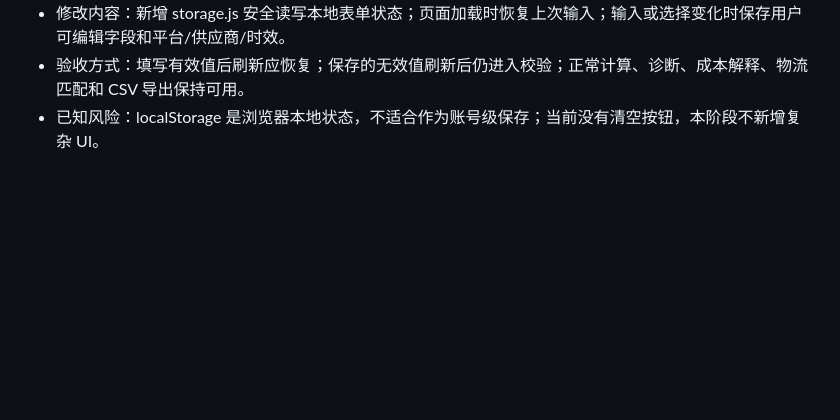
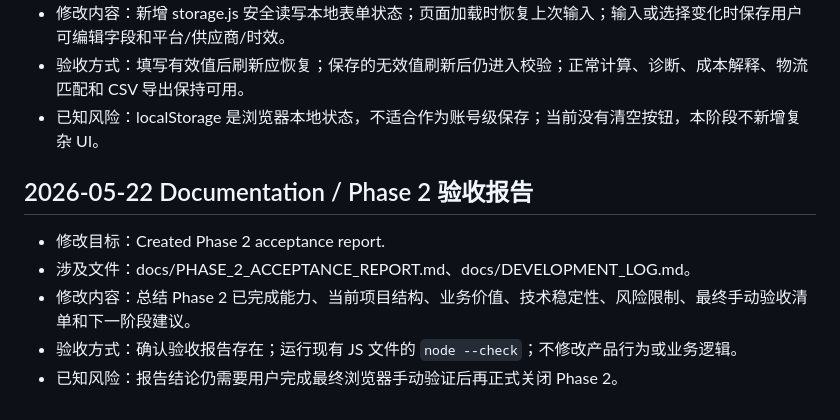
Before and after one commit to claire-13-huang/ozon-ai-profit-assistant2, a Markdown page: docs/DEVELOPMENT_LOG.md, the part around the change. Drawn GitHub-style; blank space fills up the shorter version.

Commit message:
add phase 2 acceptance report

```diff
--- a/docs/DEVELOPMENT_LOG.md
+++ b/docs/DEVELOPMENT_LOG.md
@@ -50,3 +50,11 @@
 - 修改内容：新增 storage.js 安全读写本地表单状态；页面加载时恢复上次输入；输入或选择变化时保存用户可编辑字段和平台/供应商/时效。
 - 验收方式：填写有效值后刷新应恢复；保存的无效值刷新后仍进入校验；正常计算、诊断、成本解释、物流匹配和 CSV 导出保持可用。
 - 已知风险：localStorage 是浏览器本地状态，不适合作为账号级保存；当前没有清空按钮，本阶段不新增复杂 UI。
+
+## 2026-05-22 Documentation / Phase 2 验收报告
+
+- 修改目标：Created Phase 2 acceptance report.
+- 涉及文件：docs/PHASE_2_ACCEPTANCE_REPORT.md、docs/DEVELOPMENT_LOG.md。
+- 修改内容：总结 Phase 2 已完成能力、当前项目结构、业务价值、技术稳定性、风险限制、最终手动验收清单和下一阶段建议。
+- 验收方式：确认验收报告存在；运行现有 JS 文件的 `node --check`；不修改产品行为或业务逻辑。
+- 已知风险：报告结论仍需要用户完成最终浏览器手动验证后再正式关闭 Phase 2。
```
Also changed, not shown: docs/PHASE_2_ACCEPTANCE_REPORT.md (added, +166 -0 lines).
